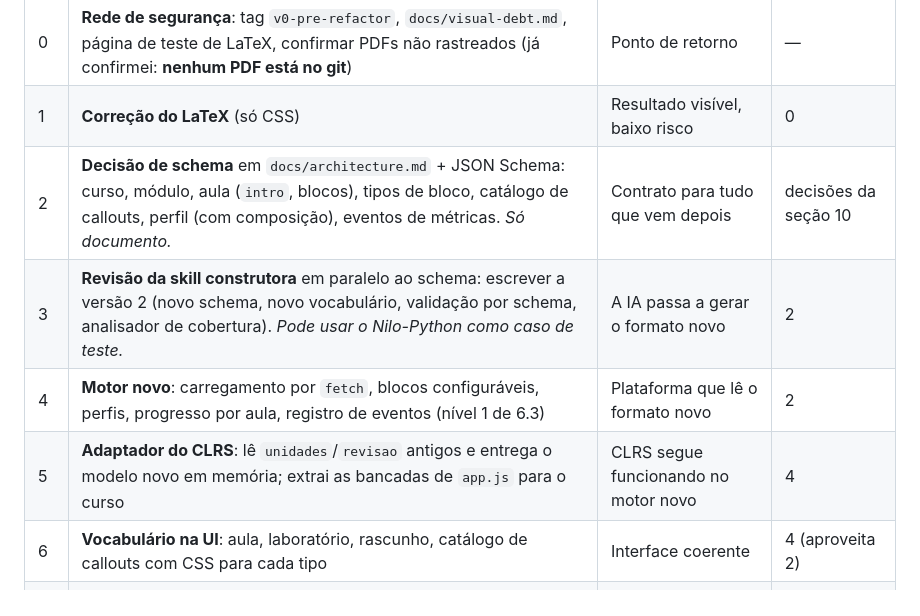
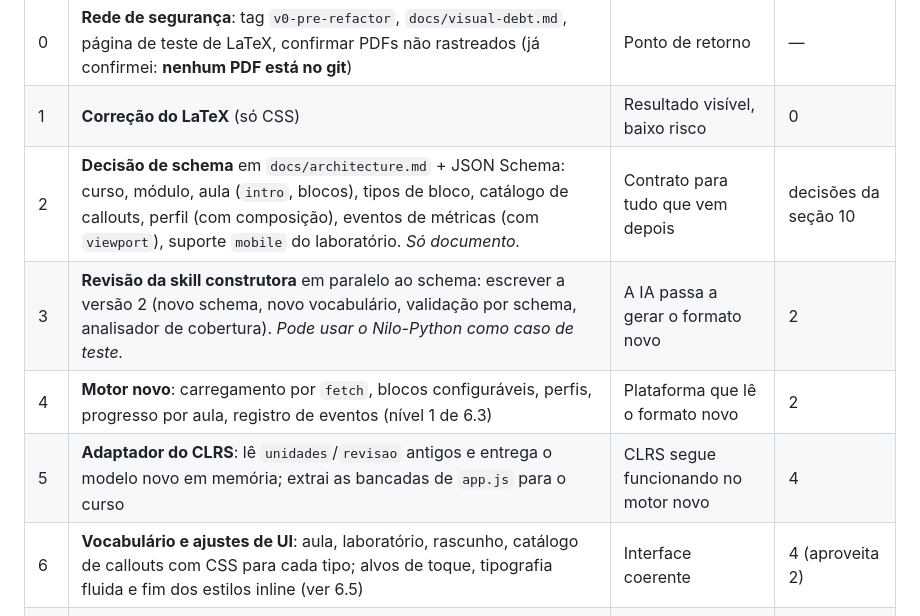
Before and after one commit to marlluscoutinho-hub/coursebook, a Markdown page: docs/plano-refatoracao.md, the part around one of its changes. GitHub-like rendering.

```diff
--- a/docs/plano-refatoracao.md
+++ b/docs/plano-refatoracao.md
@@ -148,11 +148,11 @@ Continua sem prazos. A ordem agora é:
 |---|---|---|---|
 | 0 | **Rede de segurança**: tag `v0-pre-refactor`, `docs/visual-debt.md`, página de teste de LaTeX, confirmar PDFs não rastreados (já confirmei: **nenhum PDF está no git**) | Ponto de retorno | — |
 | 1 | **Correção do LaTeX** (só CSS) | Resultado visível, baixo risco | 0 |
-| 2 | **Decisão de schema** em `docs/architecture.md` + JSON Schema: curso, módulo, aula (`intro`, blocos), tipos de bloco, catálogo de callouts, perfil (com composição), eventos de métricas. *Só documento.* | Contrato para tudo que vem depois | decisões da seção 10 |
+| 2 | **Decisão de schema** em `docs/architecture.md` + JSON Schema: curso, módulo, aula (`intro`, blocos), tipos de bloco, catálogo de callouts, perfil (com composição), eventos de métricas (com `viewport`), suporte `mobile` do laboratório. *Só documento.* | Contrato para tudo que vem depois | decisões da seção 10 |
 | 3 | **Revisão da skill construtora** em paralelo ao schema: escrever a versão 2 (novo schema, novo vocabulário, validação por schema, analisador de cobertura). *Pode usar o Nilo-Python como caso de teste.* | A IA passa a gerar o formato novo | 2 |
 | 4 | **Motor novo**: carregamento por `fetch`, blocos configuráveis, perfis, progresso por aula, registro de eventos (nível 1 de 6.3) | Plataforma que lê o formato novo | 2 |
 | 5 | **Adaptador do CLRS**: lê `unidades`/`revisao` antigos e entrega o modelo novo em memória; extrai as bancadas de `app.js` para o curso | CLRS segue funcionando no motor novo | 4 |
-| 6 | **Vocabulário na UI**: aula, laboratório, rascunho, catálogo de callouts com CSS para cada tipo | Interface coerente | 4 (aproveita 2) |
+| 6 | **Vocabulário e ajustes de UI**: aula, laboratório, rascunho, catálogo de callouts com CSS para cada tipo; alvos de toque, tipografia fluida e fim dos estilos inline (ver 6.5) | Interface coerente | 4 (aproveita 2) |
 | 7 | **Piloto Nilo-Python**: reescrever o módulo 1 pela skill v2 e comparar dois perfis | Primeira validação real do modelo | 3, 4 |
 | 8 | **Revisão e fluxo do módulo**: resumos por aula alimentam a revisão; ordem aprendizado → resumo → quiz → exercícios | Fluxo final | 4, 7 |
 | 9 | **Persistência nível 2** (exportar/importar) e painel simples de métricas | Dados para comparar formatos | 4 |
```
Also changed, not shown: other parts of docs/plano-refatoracao.md (+33 -0 lines).
